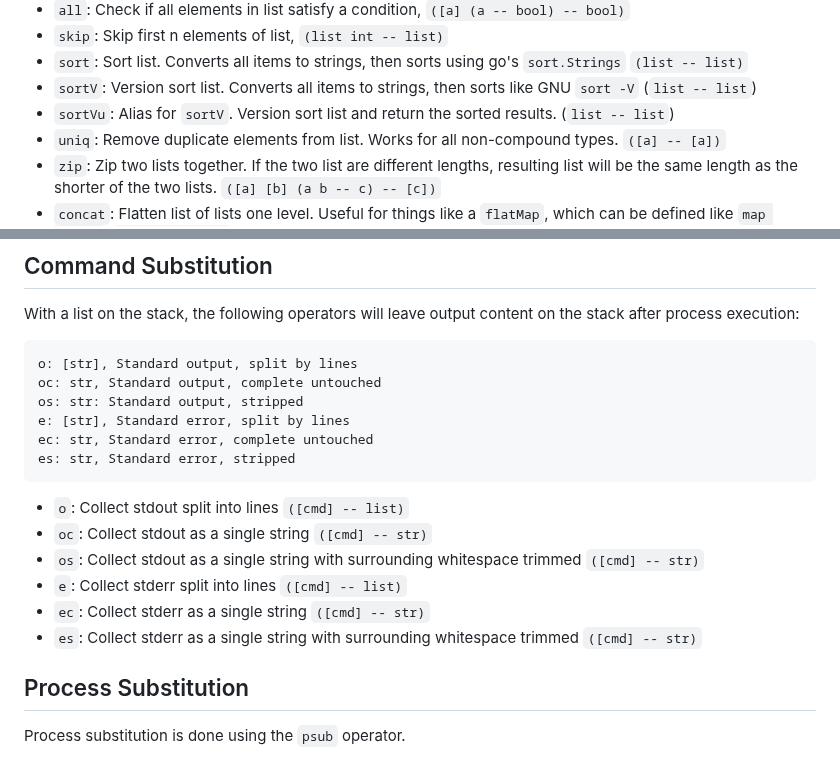
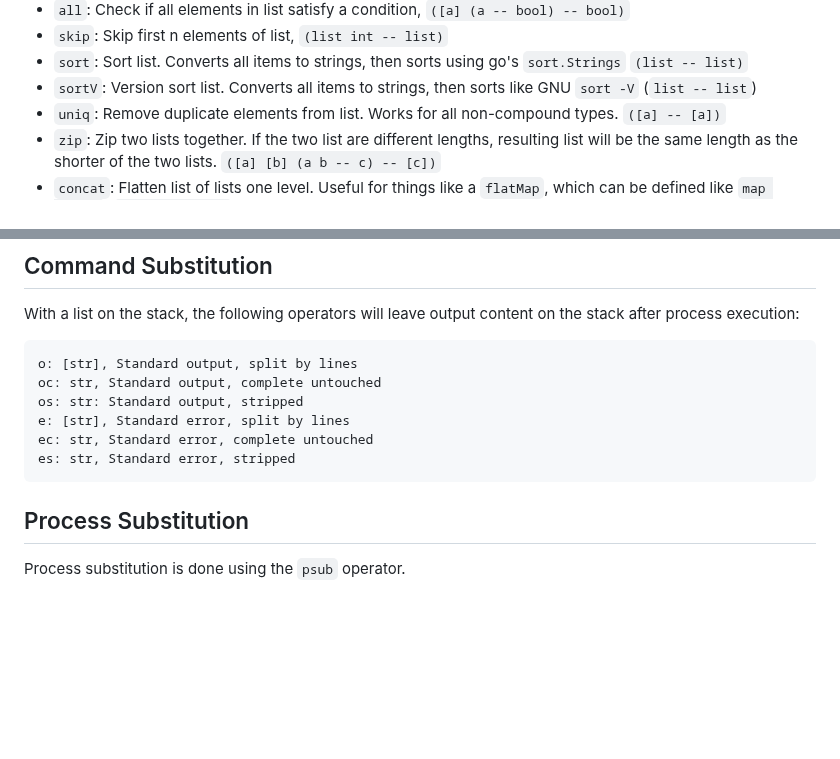
Before and after one commit to mitchpaulus/mshell, a Markdown page: doc/mshell.md, 2 parts joined by grey strips. Drawn GitHub-style; blank space fills up the shorter version.

````diff
--- a/doc/mshell.md
+++ b/doc/mshell.md
@@ -215,7 +215,6 @@ Dates can be subtracted from each other, and the result is a float number of day
 - `skip`: Skip first n elements of list, `(list int -- list)`
 - `sort`: Sort list. Converts all items to strings, then sorts using go's `sort.Strings` `(list -- list)`
 - `sortV`: Version sort list. Converts all items to strings, then sorts like GNU `sort -V` (`list -- list`)
-- `sortVu`: Alias for `sortV`. Version sort list and return the sorted results. (`list -- list`)
 - `uniq`: Remove duplicate elements from list. Works for all non-compound types. `([a] -- [a])`
 - `zip`: Zip two lists together. If the two list are different lengths, resulting list will be the same length as the shorter of the two lists. `([a] [b] (a b -- c) -- [c])`
 - `concat`: Flatten list of lists one level. Useful for things like a `flatMap`, which can be defined like `map concat`. `([[a]] -- [a])`
@@ -336,13 +335,6 @@ ec: str, Standard error, complete untouched
 es: str, Standard error, stripped
 ```
 
-- `o`: Collect stdout split into lines `([cmd] -- list)`
-- `oc`: Collect stdout as a single string `([cmd] -- str)`
-- `os`: Collect stdout as a single string with surrounding whitespace trimmed `([cmd] -- str)`
-- `e`: Collect stderr split into lines `([cmd] -- list)`
-- `ec`: Collect stderr as a single string `([cmd] -- str)`
-- `es`: Collect stderr as a single string with surrounding whitespace trimmed `([cmd] -- str)`
-
 ## Process Substitution
 
 Process substitution is done using the `psub` operator.
````
